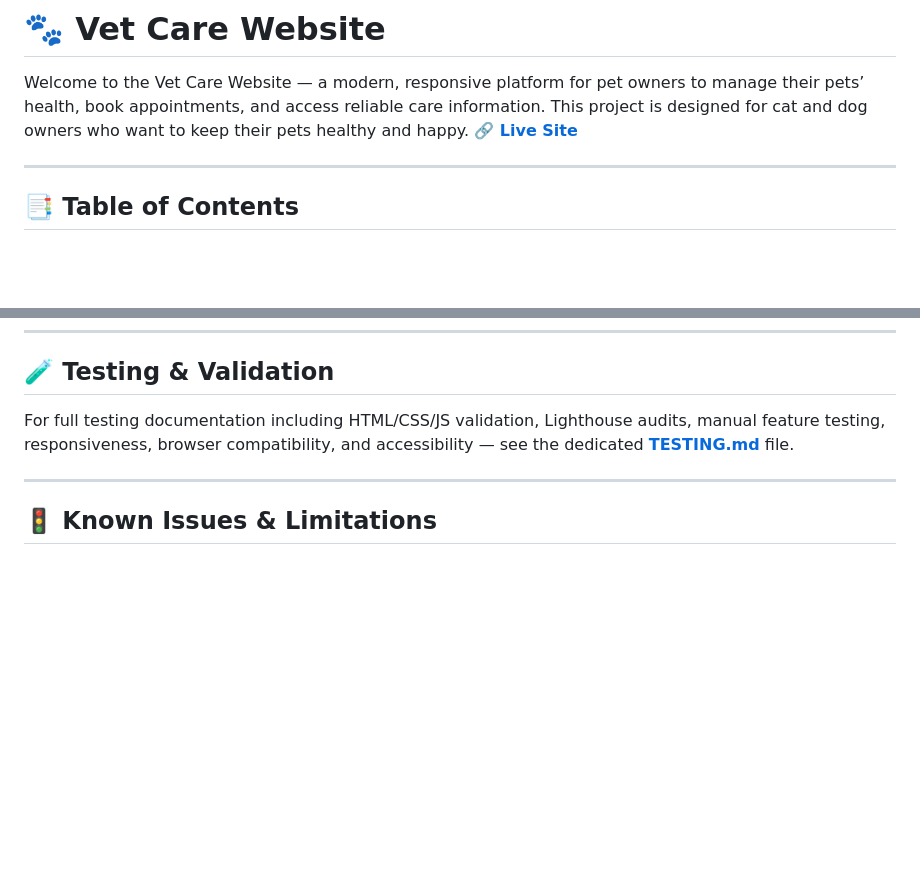
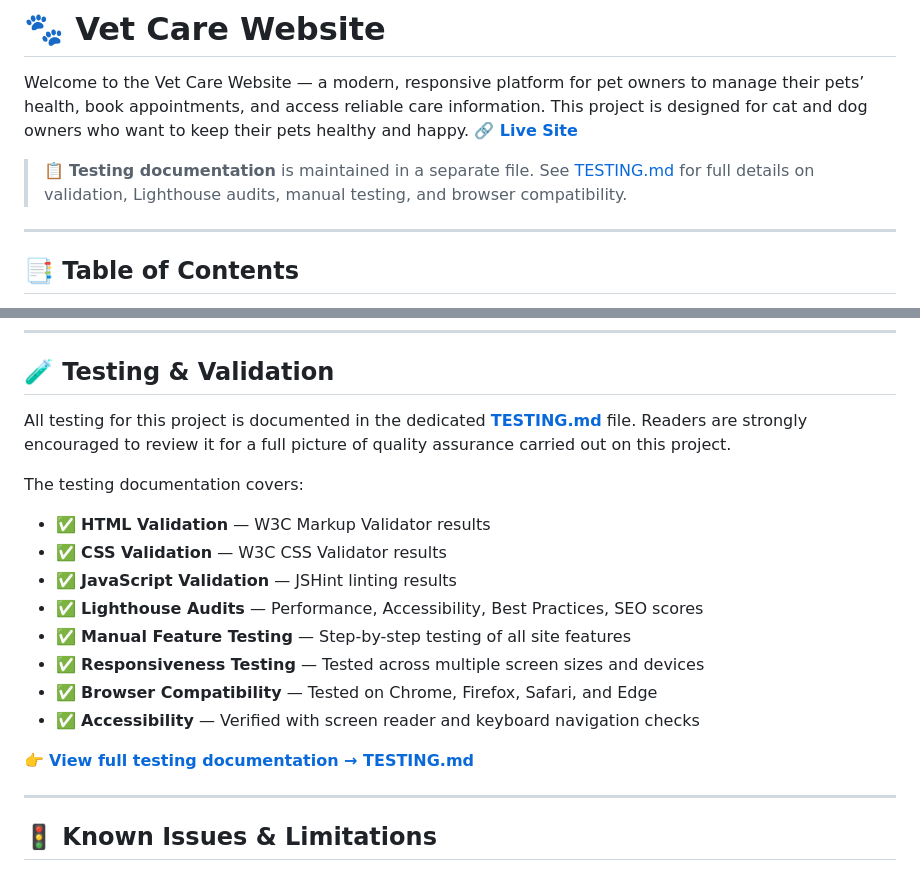
Before and after one commit to ChrisQ557/vet-care-website, a Markdown page: README.md, 2 parts joined by grey strips. Rendered like a GitHub page; blank space fills up the shorter version.

Commit message:
Improve TESTING.md references and callout in README.md

```diff
--- a/README.md
+++ b/README.md
@@ -2,6 +2,8 @@
 
 Welcome to the Vet Care Website — a modern, responsive platform for pet owners to manage their pets’ health, book appointments, and access reliable care information. This project is designed for cat and dog owners who want to keep their pets healthy and happy.
 **🔗 [Live Site](https://ChrisQ557.github.io/vet-care-website/)**
+
+> 📋 **Testing documentation** is maintained in a separate file. See [TESTING.md](TESTING.md) for full details on validation, Lighthouse audits, manual testing, and browser compatibility.
 
 ---
 
@@ -306,7 +308,20 @@ GitHub Pages will automatically rebuild and redeploy within 1-2 minutes.
 
 ## 🧪 Testing & Validation
 
-For full testing documentation including HTML/CSS/JS validation, Lighthouse audits, manual feature testing, responsiveness, browser compatibility, and accessibility — see the dedicated **[TESTING.md](TESTING.md)** file.
+All testing for this project is documented in the dedicated **[TESTING.md](TESTING.md)** file. Readers are strongly encouraged to review it for a full picture of quality assurance carried out on this project.
+
+The testing documentation covers:
+
+- ✅ **HTML Validation** — W3C Markup Validator results
+- ✅ **CSS Validation** — W3C CSS Validator results
+- ✅ **JavaScript Validation** — JSHint linting results
+- ✅ **Lighthouse Audits** — Performance, Accessibility, Best Practices, SEO scores
+- ✅ **Manual Feature Testing** — Step-by-step testing of all site features
+- ✅ **Responsiveness Testing** — Tested across multiple screen sizes and devices
+- ✅ **Browser Compatibility** — Tested on Chrome, Firefox, Safari, and Edge
+- ✅ **Accessibility** — Verified with screen reader and keyboard navigation checks
+
+👉 **[View full testing documentation → TESTING.md](TESTING.md)**
 
 ---
 
```
